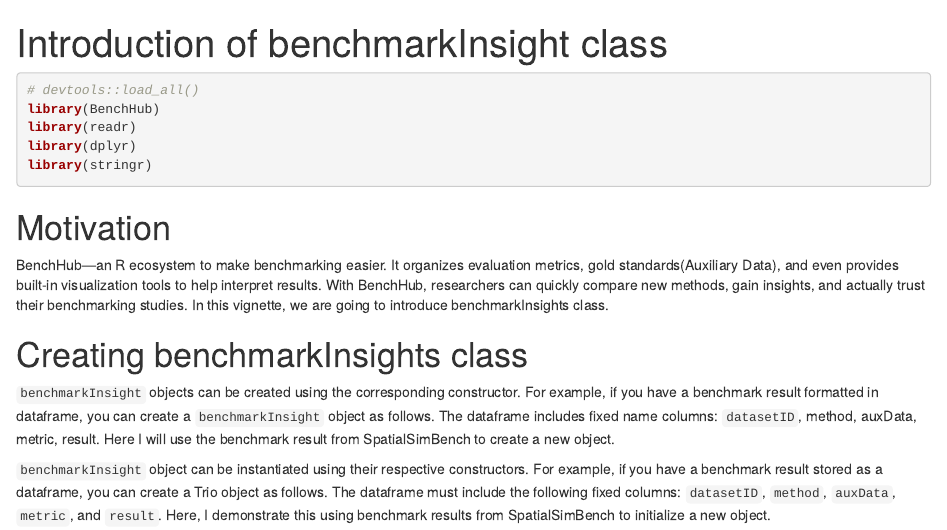
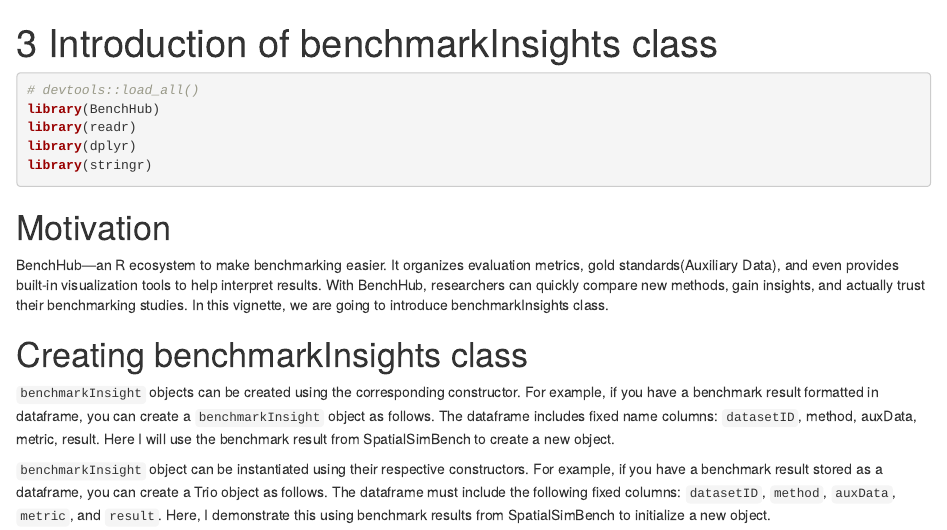
Before and after one commit to SydneyBioX/BenchHub, an R Markdown document (vignettes/v03_intro_bmi.Rmd): the page in a window 1100 px wide, from its top. Rendered offline with R 4.5, knitr and Pandoc, with nearby package versions; drawn as R Markdown's standard HTML page in place of the format the file asks for; some code elsewhere in the file could not run offline.

Commit message:
Update v03_intro_bmi.Rmd

```diff
--- a/vignettes/v03_intro_bmi.Rmd
+++ b/vignettes/v03_intro_bmi.Rmd
@@ -1,5 +1,5 @@
 ---
-title: "Introduction of benchmarkInsight class"
+title: "3 Introduction of benchmarkInsights class"
 output: BiocStyle::html_document
 vignette: >
   %\VignetteIndexEntry{Overview of scFeatures with case studies}
```
